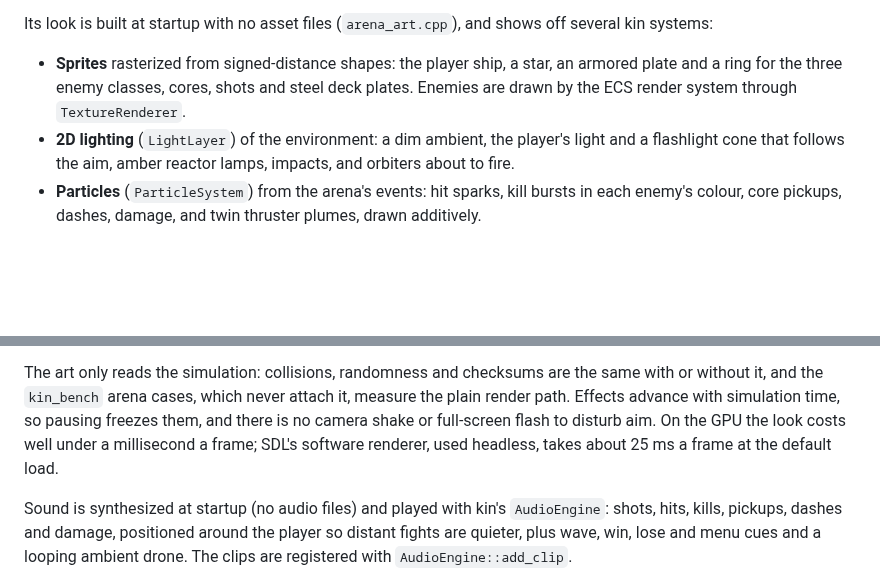
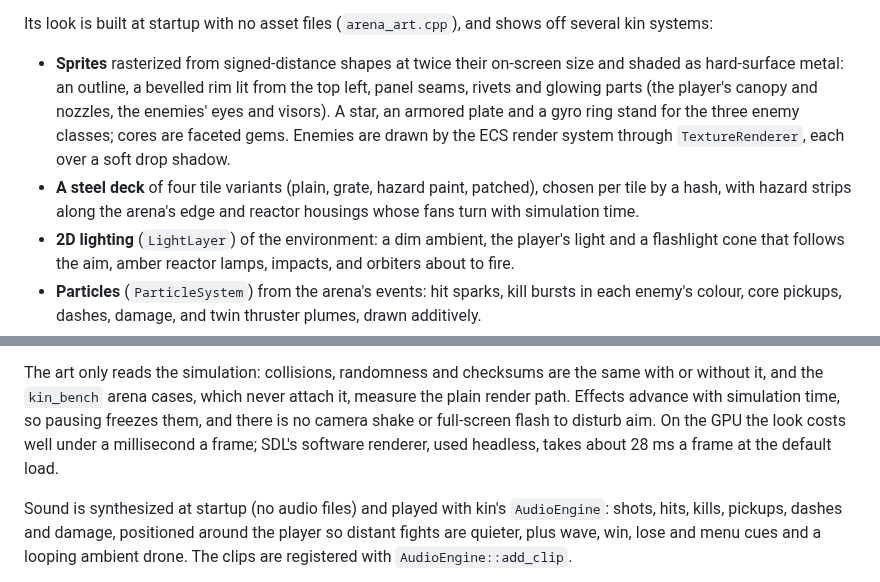
Before and after one commit to AmedeoBiolatti/kin, a Markdown page: examples/README.md, 2 parts joined by grey strips. GitHub-like rendering; blank space fills up the shorter version.

```diff
--- a/examples/README.md
+++ b/examples/README.md
@@ -69,9 +69,15 @@ Both apps run simulation at 120 Hz; UI interactions run during rendering.
 Its look is built at startup with no asset files (`arena_art.cpp`), and shows off
 several kin systems:
 
-- **Sprites** rasterized from signed-distance shapes: the player ship, a star, an
-  armored plate and a ring for the three enemy classes, cores, shots and steel deck
-  plates. Enemies are drawn by the ECS render system through `TextureRenderer`.
+- **Sprites** rasterized from signed-distance shapes at twice their on-screen
+  size and shaded as hard-surface metal: an outline, a bevelled rim lit from the
+  top left, panel seams, rivets and glowing parts (the player's canopy and
+  nozzles, the enemies' eyes and visors). A star, an armored plate and a gyro ring
+  stand for the three enemy classes; cores are faceted gems. Enemies are drawn by
+  the ECS render system through `TextureRenderer`, each over a soft drop shadow.
+- **A steel deck** of four tile variants (plain, grate, hazard paint, patched),
+  chosen per tile by a hash, with hazard strips along the arena's edge and reactor
+  housings whose fans turn with simulation time.
 - **2D lighting** (`LightLayer`) of the environment: a dim ambient, the player's
   light and a flashlight cone that follows the aim, amber reactor lamps, impacts,
   and orbiters about to fire.
@@ -95,7 +101,7 @@ same with or without it, and the `kin_bench` arena cases, which never attach it,
 measure the plain render path. Effects advance with simulation time, so pausing
 freezes them, and there is no camera shake or full-screen flash to disturb aim.
 On the GPU the look costs well under a millisecond a frame; SDL's software
-renderer, used headless, takes about 25 ms a frame at the default load.
+renderer, used headless, takes about 28 ms a frame at the default load.
 
 Sound is synthesized at startup (no audio files) and played with kin's
 `AudioEngine`: shots, hits, kills, pickups, dashes and damage, positioned around
```
Also changed, not shown: docs/changelog.md (+6 -0 lines), docs/images/signal_siege.png, 2 other files.
